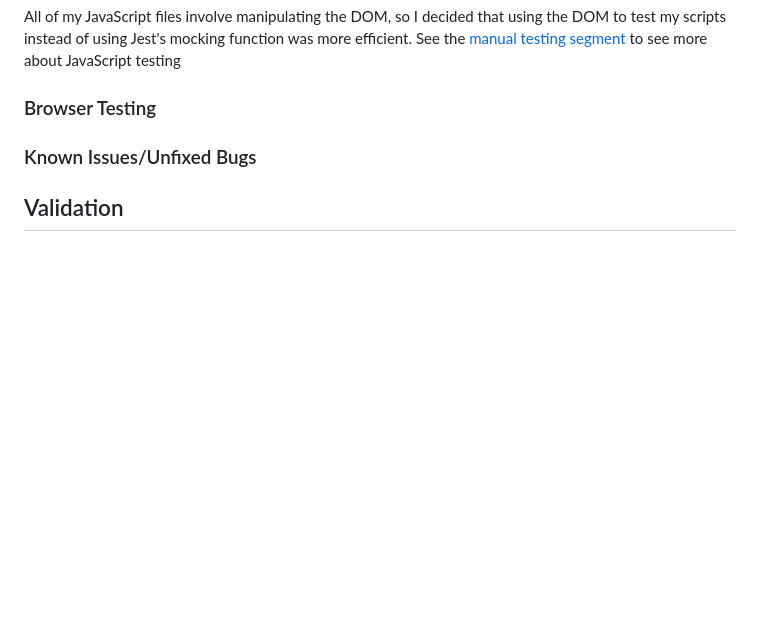
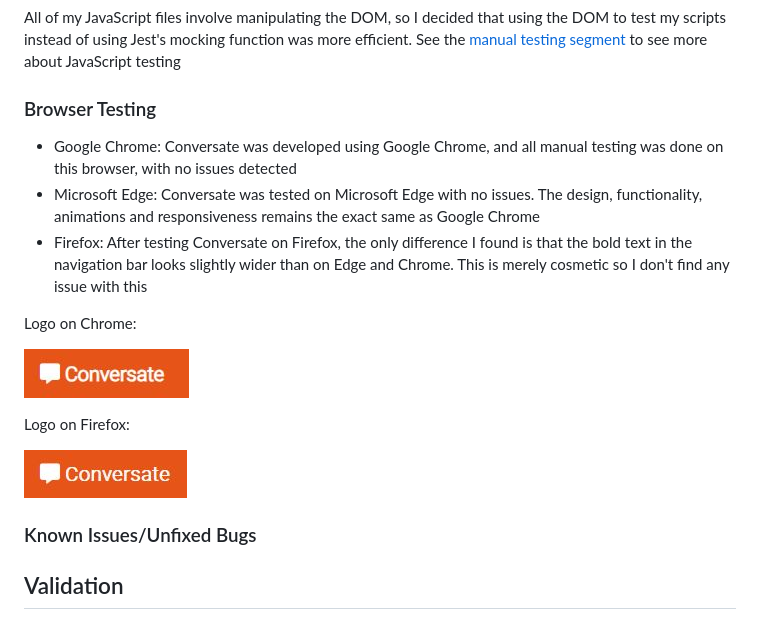
Before and after one commit to ShaneByrne0963/conversate-dot-com, a Markdown page: README.md, the part around the change. GitHub-like rendering; pictures changed too: assets/images/testing/logo_chrome.JPG (added), assets/images/testing/logo_firefox.JPG (added); blank space fills up the shorter version.

Commit message:
Add browser testing heading to readme

```diff
--- a/README.md
+++ b/README.md
@@ -724,6 +724,23 @@ JavaScript testing
 
 ### Browser Testing
 
+- Google Chrome: Conversate was developed using Google Chrome, and all manual
+testing was done on this browser, with no issues detected
+- Microsoft Edge: Conversate was tested on Microsoft Edge with no issues. The
+design, functionality, animations and responsiveness remains the exact same as
+Google Chrome
+- Firefox: After testing Conversate on Firefox, the only difference I found is
+that the bold text in the navigation bar looks slightly wider than on Edge and
+Chrome. This is merely cosmetic so I don't find any issue with this
+
+Logo on Chrome:
+
+![Logo on Chrome](assets/images/testing/logo_chrome.JPG)
+
+Logo on Firefox:
+
+![Logo on Firefox](assets/images/testing/logo_firefox.JPG)
+
 ### Known Issues/Unfixed Bugs
 
 ## Validation
```
Also changed, not shown: 1 other file.
